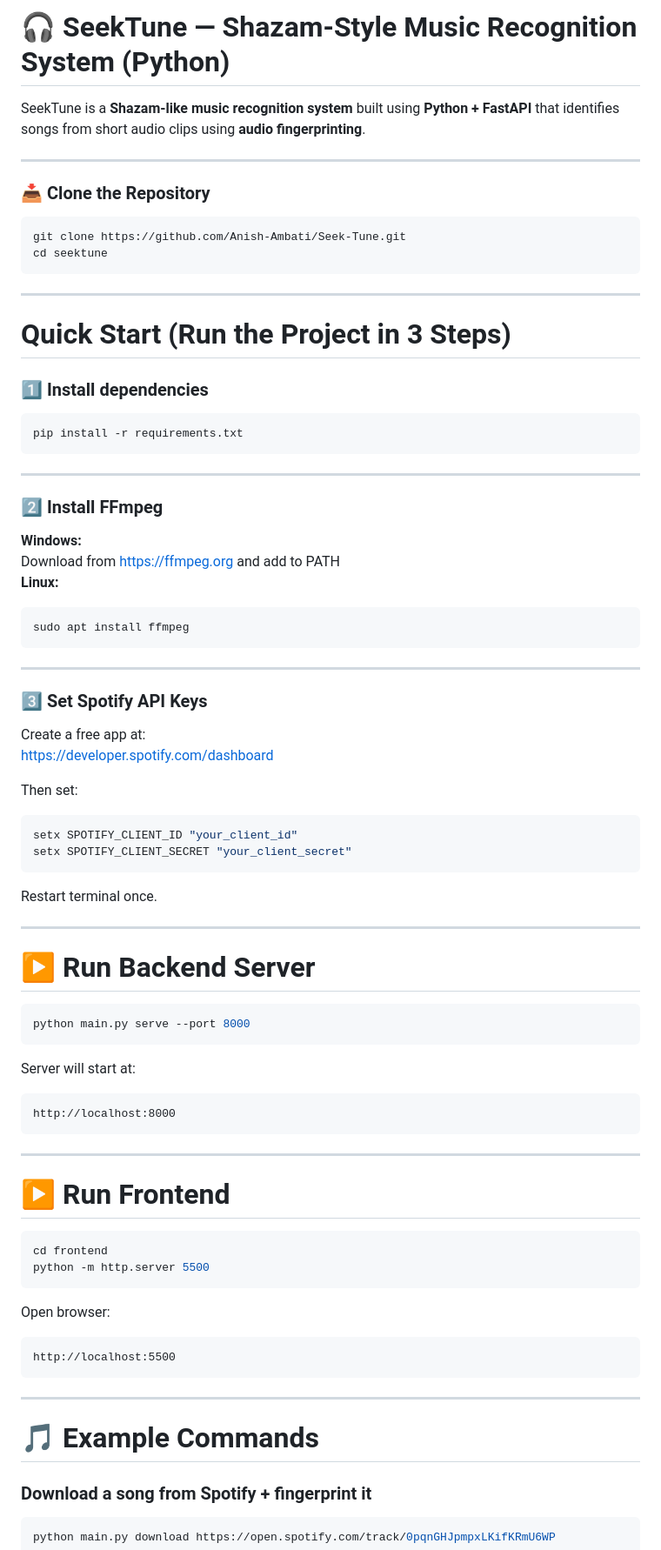
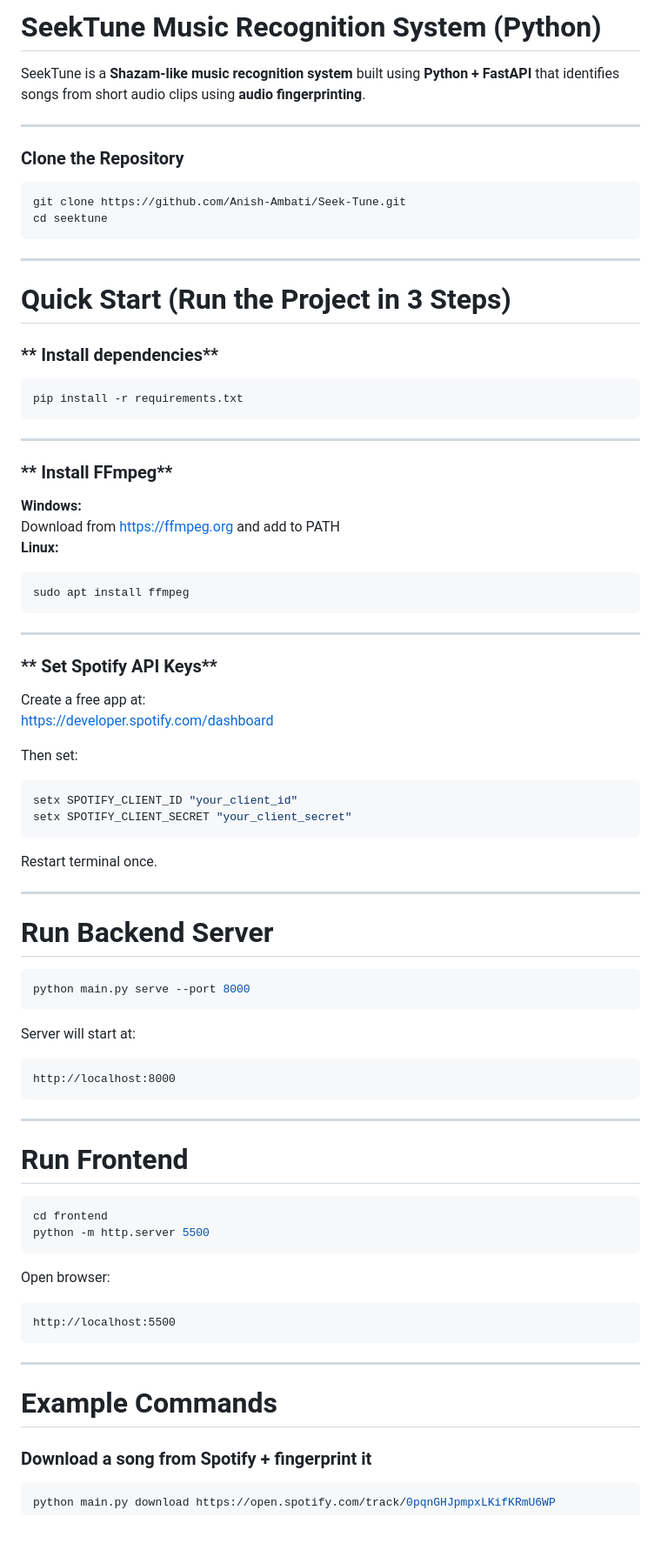
Before and after one commit to Anish-Ambati/Seek-Tune, a Markdown page: README.md, the part around one of its changes. Shown at 87% size. Drawn GitHub-style; blank space fills up the shorter version.

Commit message:
Refactor README for improved clarity and structure
Updated README formatting and headings for consistency.

````diff
--- a/README.md
+++ b/README.md
@@ -1,10 +1,10 @@
-# 🎧 SeekTune — Shazam-Style Music Recognition System (Python)
+#  SeekTune Music Recognition System (Python)
 
 SeekTune is a **Shazam-like music recognition system** built using **Python + FastAPI** that identifies songs from short audio clips using **audio fingerprinting**.
 
 ---
 
-### 📥 Clone the Repository
+###  Clone the Repository
 
 ```bash
 git clone https://github.com/Anish-Ambati/Seek-Tune.git
@@ -15,14 +15,14 @@ cd seektune
 
 # Quick Start (Run the Project in 3 Steps)
 
-### **1️⃣ Install dependencies**
+### ** Install dependencies**
 
 ```bash
 pip install -r requirements.txt
 ```
 ---
 
-### **2️⃣ Install FFmpeg**
+### ** Install FFmpeg**
 
 **Windows:**
 Download from https://ffmpeg.org and add to PATH
@@ -33,7 +33,7 @@ sudo apt install ffmpeg
 
 ---
 
-### **3️⃣ Set Spotify API Keys**
+### ** Set Spotify API Keys**
 
 Create a free app at:
 https://developer.spotify.com/dashboard
@@ -49,7 +49,7 @@ Restart terminal once.
 
 ---
 
-# ▶️ Run Backend Server
+# Run Backend Server
 
 ```bash
 python main.py serve --port 8000
@@ -63,7 +63,7 @@ http://localhost:8000
 
 ---
 
-# ▶️ Run Frontend
+# Run Frontend
 
 ```bash
 cd frontend
@@ -78,7 +78,7 @@ http://localhost:5500
 
 ---
 
-# 🎵 Example Commands
+# Example Commands
 
 ### **Download a song from Spotify + fingerprint it**
 
````
Also changed, not shown: other parts of README.md (+18 -18 lines).
